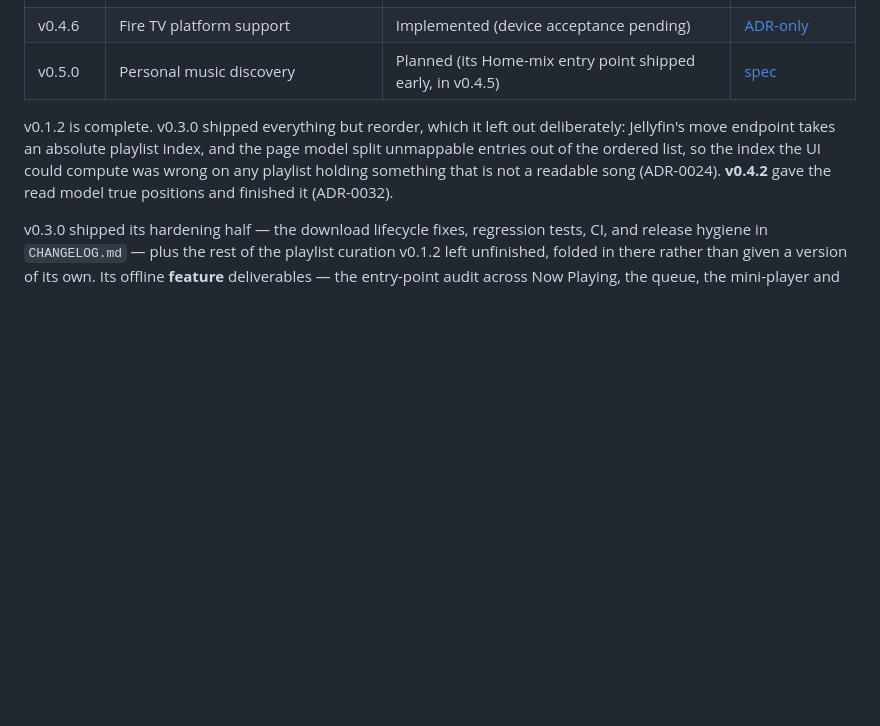
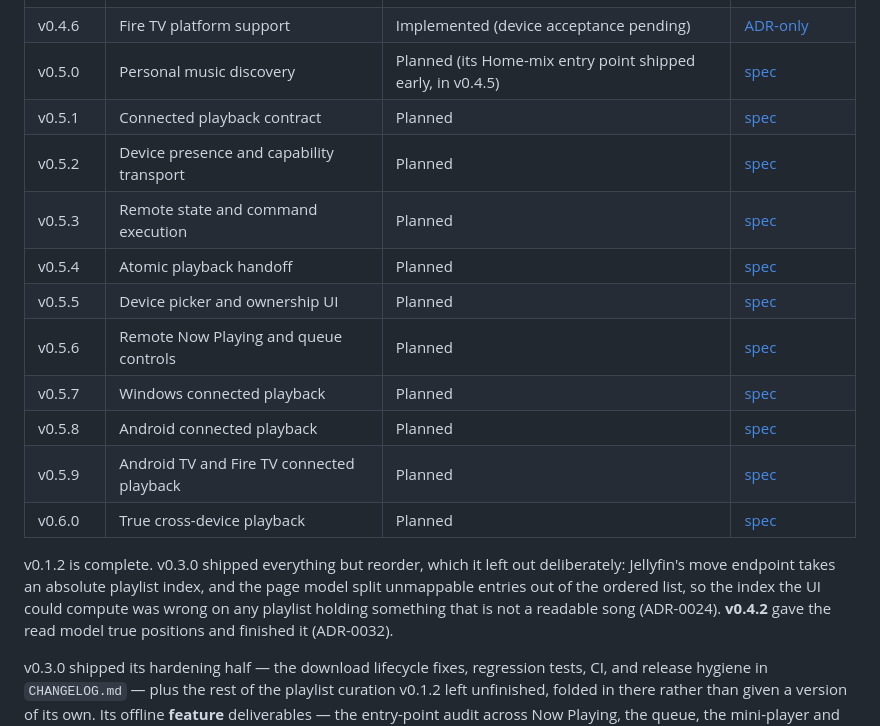
Before and after one commit to BenGroll/Jellyfinity-Client, a Markdown page: ROADMAP.md, the part around the change. Drawn GitHub-style; blank space fills up the shorter version.

Commit message:
v0.6.0 - docs - add cross-device playback roadmap

```diff
--- a/ROADMAP.md
+++ b/ROADMAP.md
@@ -44,6 +44,16 @@ published Git tag.
 | v0.4.5 | Random discovery and a personal mix | Implemented | [ADR-only](docs/adr/ADR-0035-random-discovery-and-personal-mix.md) |
 | v0.4.6 | Fire TV platform support | Implemented (device acceptance pending) | [ADR-only](docs/adr/ADR-0036-fire-tv-platform-support.md) |
 | v0.5.0 | Personal music discovery | Planned (its Home-mix entry point shipped early, in v0.4.5) | [spec](Roadmap%20to%20v0.5md#v044--personal-music-discovery) |
+| v0.5.1 | Connected playback contract | Planned | [spec](Roadmap%20to%20v0.6.md#v051---connected-playback-contract) |
+| v0.5.2 | Device presence and capability transport | Planned | [spec](Roadmap%20to%20v0.6.md#v052---device-presence-and-capability-transport) |
+| v0.5.3 | Remote state and command execution | Planned | [spec](Roadmap%20to%20v0.6.md#v053---remote-state-and-command-execution) |
+| v0.5.4 | Atomic playback handoff | Planned | [spec](Roadmap%20to%20v0.6.md#v054---atomic-playback-handoff) |
+| v0.5.5 | Device picker and ownership UI | Planned | [spec](Roadmap%20to%20v0.6.md#v055---device-picker-and-ownership-ui) |
+| v0.5.6 | Remote Now Playing and queue controls | Planned | [spec](Roadmap%20to%20v0.6.md#v056---remote-now-playing-and-queue-controls) |
+| v0.5.7 | Windows connected playback | Planned | [spec](Roadmap%20to%20v0.6.md#v057---windows-connected-playback) |
+| v0.5.8 | Android connected playback | Planned | [spec](Roadmap%20to%20v0.6.md#v058---android-connected-playback) |
+| v0.5.9 | Android TV and Fire TV connected playback | Planned | [spec](Roadmap%20to%20v0.6.md#v059---android-tv-and-fire-tv-connected-playback) |
+| v0.6.0 | True cross-device playback | Planned | [spec](Roadmap%20to%20v0.6.md#v060---true-cross-device-playback) |
 
 v0.1.2 is complete. v0.3.0 shipped everything but reorder, which it left
 out deliberately: Jellyfin's move endpoint takes an absolute playlist
```
Also changed, not shown: AGENTS.md (+8 -3 lines), Roadmap to v0.6.md (added, +375 -0 lines).
